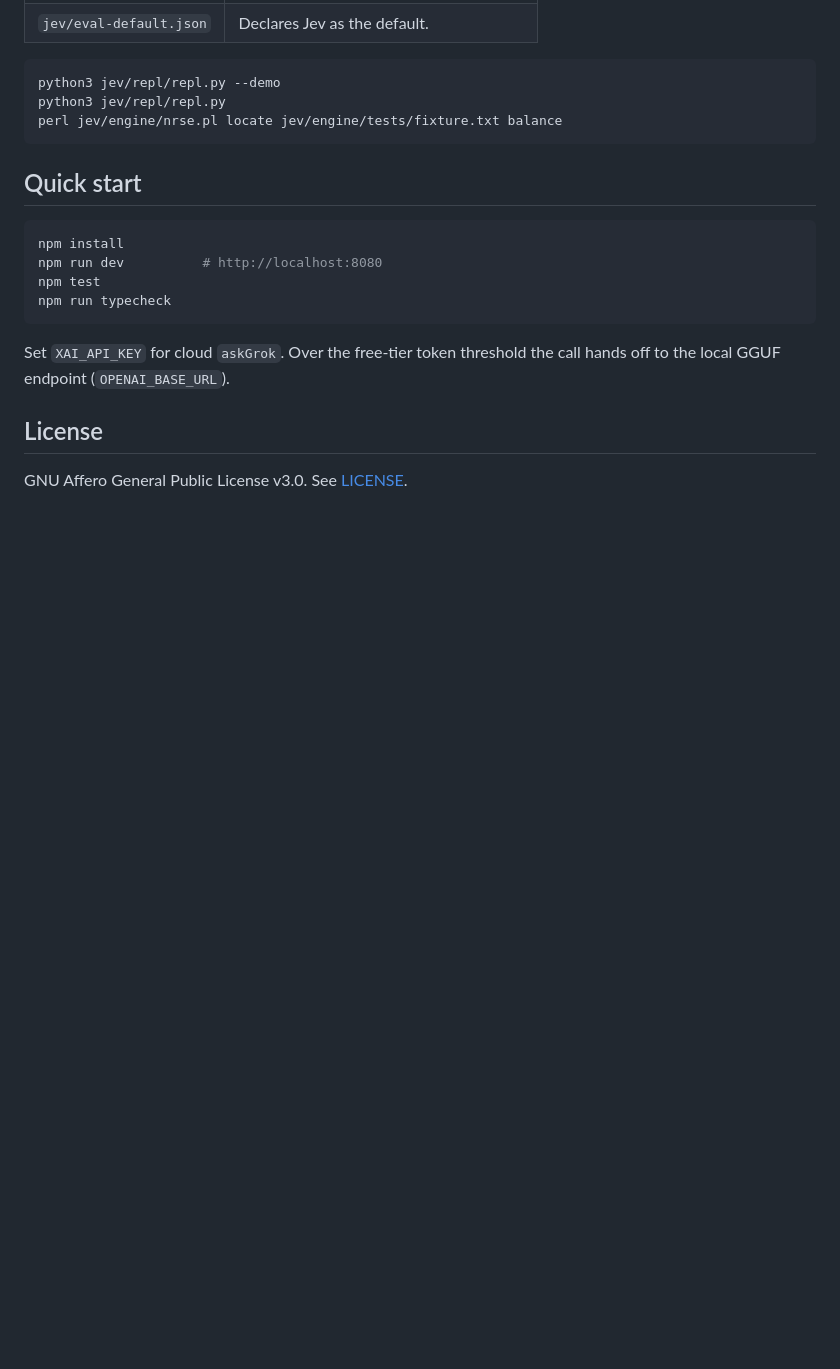
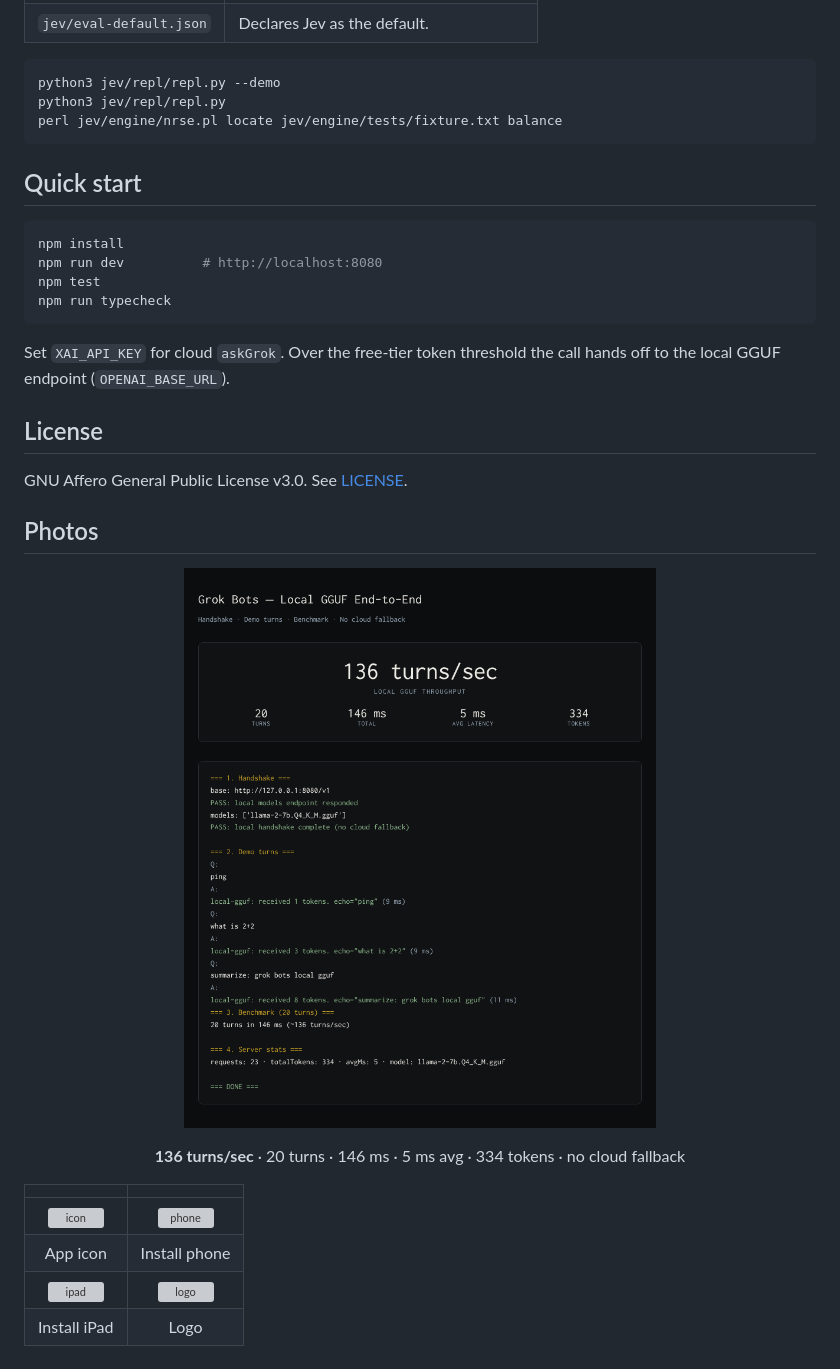
Before and after one commit to AHMADALIPARR/OpenGrok, a Markdown page: README.md, the part around the change. Rendered like a GitHub page; blank space fills up the shorter version; grey boxes are pictures that could not be loaded.

Commit message:
Add photos section to the bottom of the README

```diff
--- a/README.md
+++ b/README.md
@@ -662,3 +662,20 @@ Set `XAI_API_KEY` for cloud `askGrok`. Over the free-tier token threshold the ca
 ## License
 
 GNU Affero General Public License v3.0. See [LICENSE](LICENSE).
+
+## Photos
+
+<div align="center">
+
+![Grok Bots local GGUF end-to-end](bots/demo/gguf-demo.png)
+
+**136 turns/sec** · 20 turns · 146 ms · 5 ms avg · 334 tokens · no cloud fallback
+
+</div>
+
+| | |
+|:---:|:---:|
+| ![icon](public/__grok/icon-180.png) | ![phone](public/__grok/install/assets/homescreen/ob-phone.png) |
+| App icon | Install phone |
+| ![ipad](public/__grok/install/assets/homescreen/ob-ipad.png) | ![logo](public/__grok/install/assets/homescreen/logo-grok.svg) |
+| Install iPad | Logo |
```
